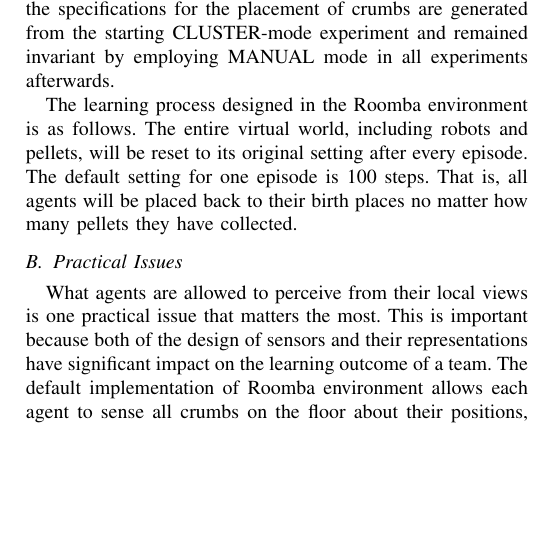
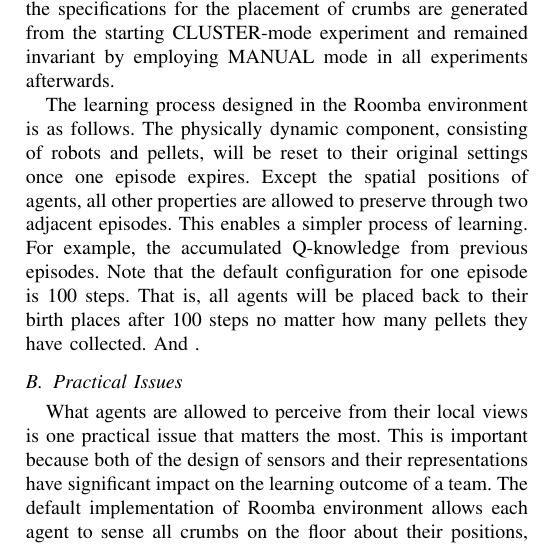
Before and after one commit to JimmyLin192/MultiagentSystem, a LaTeX paper (report/report.tex): part of one column of page 3 of 5, cut so that both start at the same text, the shorter picture padded with empty space. Compiled offline with pdfLaTeX.

Commit message:
report more

```diff
--- a/report/report.tex
+++ b/report/report.tex
@@ -269,10 +269,15 @@ employing MANUAL mode in all experiments afterwards.
 
 % learning process
 The learning process designed in the Roomba environment is as follows.
-The entire virtual world, including robots and pellets, will be reset to its
-original setting after every episode. The default setting for one episode is
-100 steps. That is, all agents will be placed back to their birth places no
-matter how many pellets they have collected.
+The physically dynamic component, consisting of robots and pellets, will be
+reset to their original settings once one episode expires.
+Except the spatial positions of agents, all other properties are allowed to
+preserve through two adjacent episodes.
+This enables a simpler process of learning.
+For example, the accumulated Q-knowledge from previous episodes.
+Note that the default configuration for one episode is 100 steps.
+That is, all agents will be placed back to their birth places after 100 steps
+no matter how many pellets they have collected. And .
 
 \begin{figure}[!t]
 \centering
```
Also changed, not shown: report/report.pdf.
